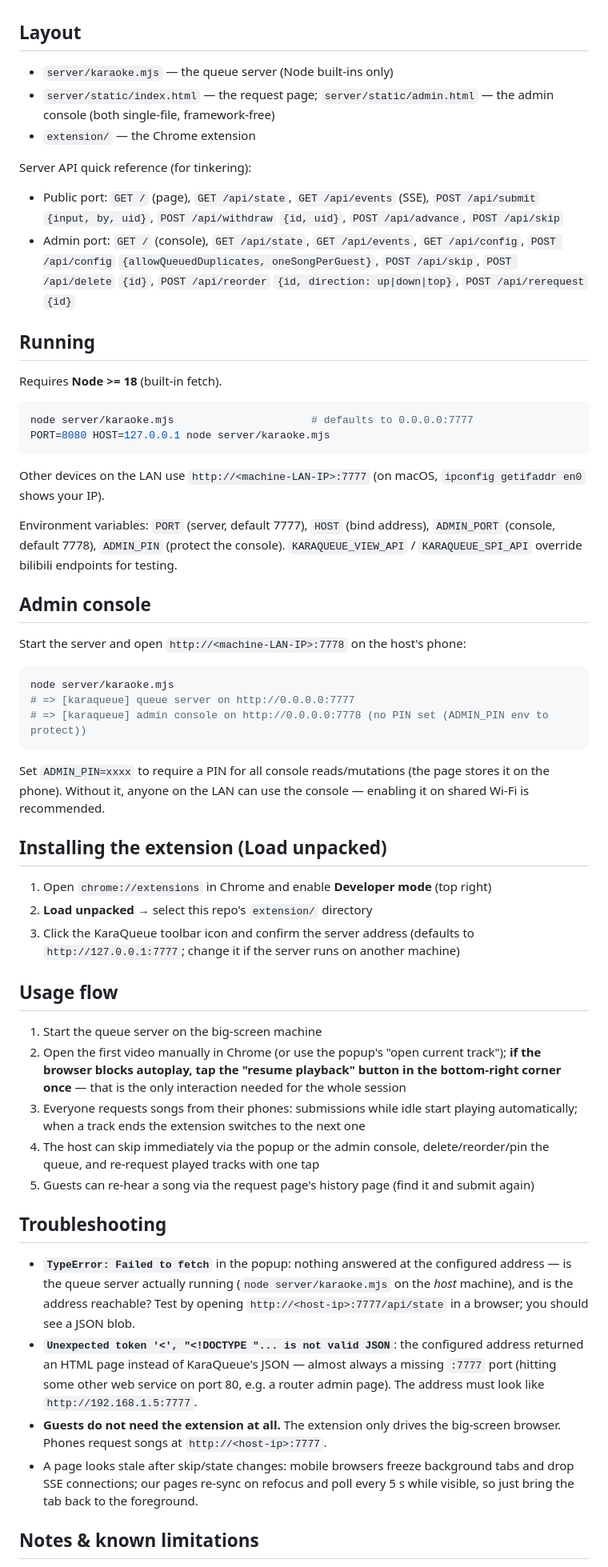
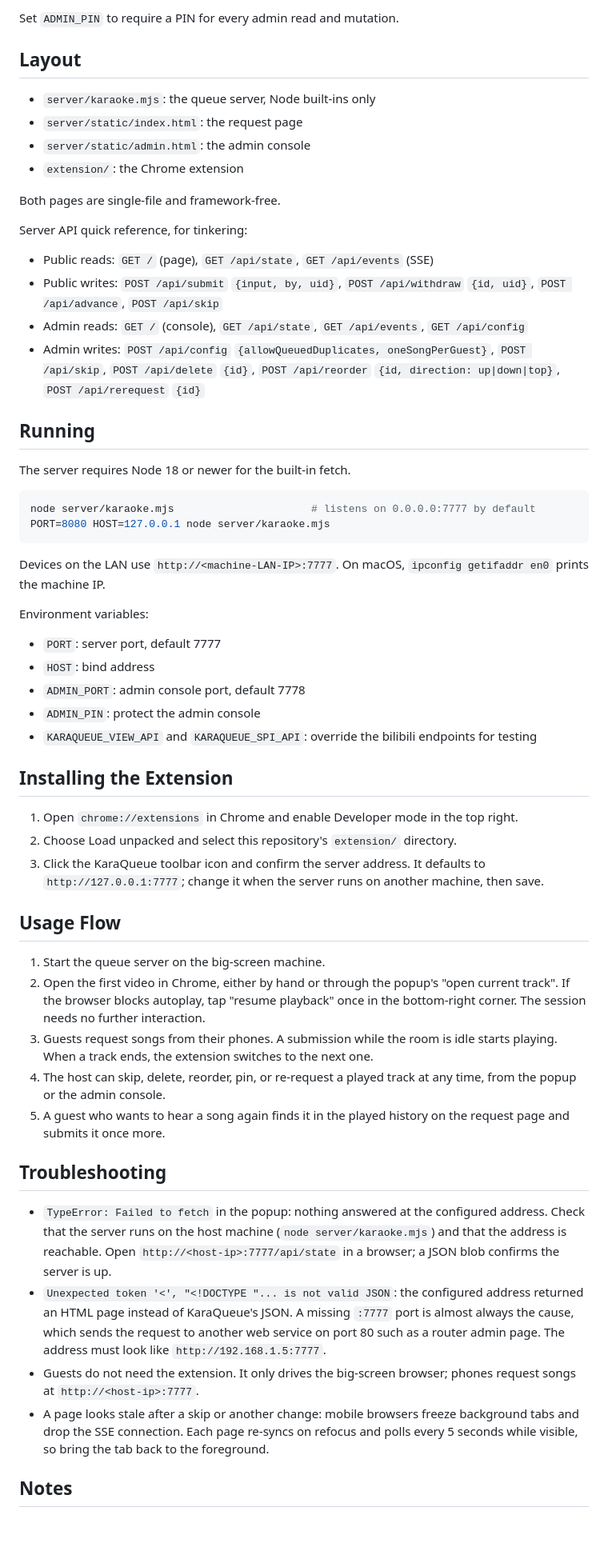
Before and after one commit to GarytheNoob/karaqueue, a Markdown page: README.md, the part around one of its changes. Shown at 80% size. GitHub-like rendering; blank space fills up the shorter version.

````diff
--- a/README.md
+++ b/README.md
@@ -37,60 +58,60 @@ A LAN karaoke queue player prototype: people submit bilibili videos (BV id / lin
+Set `ADMIN_PIN` to require a PIN for every admin read and mutation.
 
 ## Layout
 
-- `server/karaoke.mjs` — the queue server (Node built-ins only)
-- `server/static/index.html` — the request page; `server/static/admin.html` — the admin console (both single-file, framework-free)
-- `extension/` — the Chrome extension
+- `server/karaoke.mjs`: the queue server, Node built-ins only
+- `server/static/index.html`: the request page
+- `server/static/admin.html`: the admin console
+- `extension/`: the Chrome extension
 
-Server API quick reference (for tinkering):
+Both pages are single-file and framework-free.
 
-- Public port: `GET /` (page), `GET /api/state`, `GET /api/events` (SSE), `POST /api/submit` `{input, by, uid}`, `POST /api/withdraw` `{id, uid}`, `POST /api/advance`, `POST /api/skip`
-- Admin port: `GET /` (console), `GET /api/state`, `GET /api/events`, `GET /api/config`, `POST /api/config` `{allowQueuedDuplicates, oneSongPerGuest}`, `POST /api/skip`, `POST /api/delete` `{id}`, `POST /api/reorder` `{id, direction: up|down|top}`, `POST /api/rerequest` `{id}`
+Server API quick reference, for tinkering:
+
+- Public reads: `GET /` (page), `GET /api/state`, `GET /api/events` (SSE)
+- Public writes: `POST /api/submit` `{input, by, uid}`, `POST /api/withdraw` `{id, uid}`, `POST /api/advance`, `POST /api/skip`
+- Admin reads: `GET /` (console), `GET /api/state`, `GET /api/events`, `GET /api/config`
+- Admin writes: `POST /api/config` `{allowQueuedDuplicates, oneSongPerGuest}`, `POST /api/skip`, `POST /api/delete` `{id}`, `POST /api/reorder` `{id, direction: up|down|top}`, `POST /api/rerequest` `{id}`
 
 ## Running
 
-Requires **Node >= 18** (built-in fetch).
+The server requires Node 18 or newer for the built-in fetch.
 
 ```sh
-node server/karaoke.mjs                      # defaults to 0.0.0.0:7777
+node server/karaoke.mjs                      # listens on 0.0.0.0:7777 by default
 PORT=8080 HOST=127.0.0.1 node server/karaoke.mjs
 ```
 
-Other devices on the LAN use `http://<machine-LAN-IP>:7777` (on macOS, `ipconfig getifaddr en0` shows your IP).
+Devices on the LAN use `http://<machine-LAN-IP>:7777`. On macOS, `ipconfig getifaddr en0` prints the machine IP.
 
-Environment variables: `PORT` (server, default 7777), `HOST` (bind address), `ADMIN_PORT` (console, default 7778), `ADMIN_PIN` (protect the console). `KARAQUEUE_VIEW_API` / `KARAQUEUE_SPI_API` override bilibili endpoints for testing.
+Environment variables:
 
-## Admin console
+- `PORT`: server port, default 7777
+- `HOST`: bind address
+- `ADMIN_PORT`: admin console port, default 7778
+- `ADMIN_PIN`: protect the admin console
+- `KARAQUEUE_VIEW_API` and `KARAQUEUE_SPI_API`: override the bilibili endpoints for testing
 
-Start the server and open `http://<machine-LAN-IP>:7778` on the host's phone:
+## Installing the Extension
 
-```sh
-node server/karaoke.mjs
-# => [karaqueue] queue server on http://0.0.0.0:7777
-# => [karaqueue] admin console on http://0.0.0.0:7778 (no PIN set (ADMIN_PIN env to protect))
-```
+1. Open `chrome://extensions` in Chrome and enable Developer mode in the top right.
+2. Choose Load unpacked and select this repository's `extension/` directory.
+3. Click the KaraQueue toolbar icon and confirm the server address. It defaults to `http://127.0.0.1:7777`; change it when the server runs on another machine, then save.
 
-Set `ADMIN_PIN=xxxx` to require a PIN for all console reads/mutations (the page stores it on the phone). Without it, anyone on the LAN can use the console — enabling it on shared Wi-Fi is recommended.
+## Usage Flow
 
-## Installing the extension (Load unpacked)
-
-1. Open `chrome://extensions` in Chrome and enable **Developer mode** (top right)
-2. **Load unpacked** → select this repo's `extension/` directory
-3. Click the KaraQueue toolbar icon and confirm the server address (defaults to `http://127.0.0.1:7777`; change it if the server runs on another machine)
-
-## Usage flow
-
-1. Start the queue server on the big-screen machine
-2. Open the first video manually in Chrome (or use the popup's "open current track"); **if the browser blocks autoplay, tap the "resume playback" button in the bottom-right corner once** — that is the only interaction needed for the whole session
-3. Everyone requests songs from their phones: submissions while idle start playing automatically; when a track ends the extension switches to the next one
-4. The host can skip immediately via the popup or the admin console, delete/reorder/pin the queue, and re-request played tracks with one tap
-5. Guests can re-hear a song via the request page's history page (find it and submit again)
+1. Start the queue server on the big-screen machine.
+2. Open the first video in Chrome, either by hand or through the popup's "open current track". If the browser blocks autoplay, tap "resume playback" once in the bottom-right corner. The session needs no further interaction.
+3. Guests request songs from their phones. A submission while the room is idle starts playing. When a track ends, the extension switches to the next one.
+4. The host can skip, delete, reorder, pin, or re-request a played track at any time, from the popup or the admin console.
+5. A guest who wants to hear a song again finds it in the played history on the request page and submits it once more.
 
 ## Troubleshooting
 
-- **`TypeError: Failed to fetch`** in the popup: nothing answered at the configured address — is the queue server actually running (`node server/karaoke.mjs` on the *host* machine), and is the address reachable? Test by opening `http://<host-ip>:7777/api/state` in a browser; you should see a JSON blob.
-- **`Unexpected token '<', "<!DOCTYPE "... is not valid JSON`**: the configured address returned an HTML page instead of KaraQueue's JSON — almost always a missing `:7777` port (hitting some other web service on port 80, e.g. a router admin page). The address must look like `http://192.168.1.5:7777`.
-- **Guests do not need the extension at all.** The extension only drives the big-screen browser. Phones request songs at `http://<host-ip>:7777`.
-- A page looks stale after skip/state changes: mobile browsers freeze background tabs and drop SSE connections; our pages re-sync on refocus and poll every 5 s while visible, so just bring the tab back to the foreground.
+- `TypeError: Failed to fetch` in the popup: nothing answered at the configured address. Check that the server runs on the host machine (`node server/karaoke.mjs`) and that the address is reachable. Open `http://<host-ip>:7777/api/state` in a browser; a JSON blob confirms the server is up.
+- `Unexpected token '<', "<!DOCTYPE "... is not valid JSON`: the configured address returned an HTML page instead of KaraQueue's JSON. A missing `:7777` port is almost always the cause, which sends the request to another web service on port 80 such as a router admin page. The address must look like `http://192.168.1.5:7777`.
+- Guests do not need the extension. It only drives the big-screen browser; phones request songs at `http://<host-ip>:7777`.
+- A page looks stale after a skip or another change: mobile browsers freeze background tabs and drop the SSE connection. Each page re-syncs on refocus and polls every 5 seconds while visible, so bring the tab back to the foreground.
 
-## Notes & known limitations
+## Notes
 
````
Also changed, not shown: other parts of README.md (+48 -27 lines), README_zh-sc.md (+83 -62 lines).
